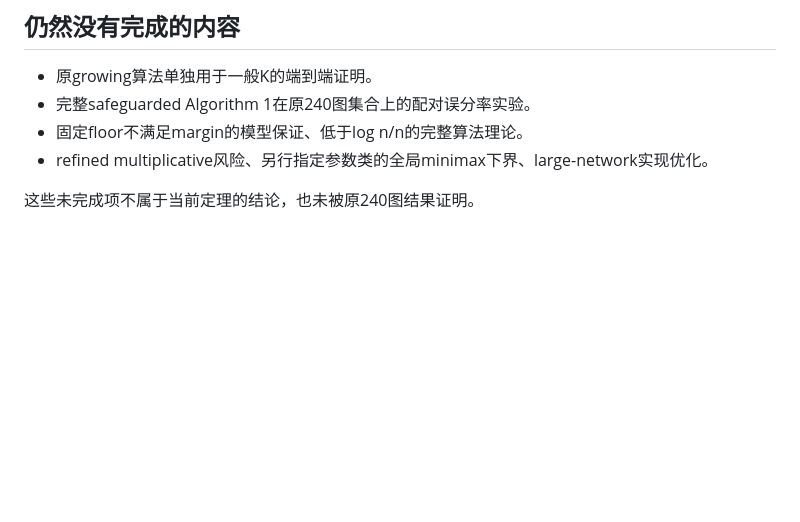
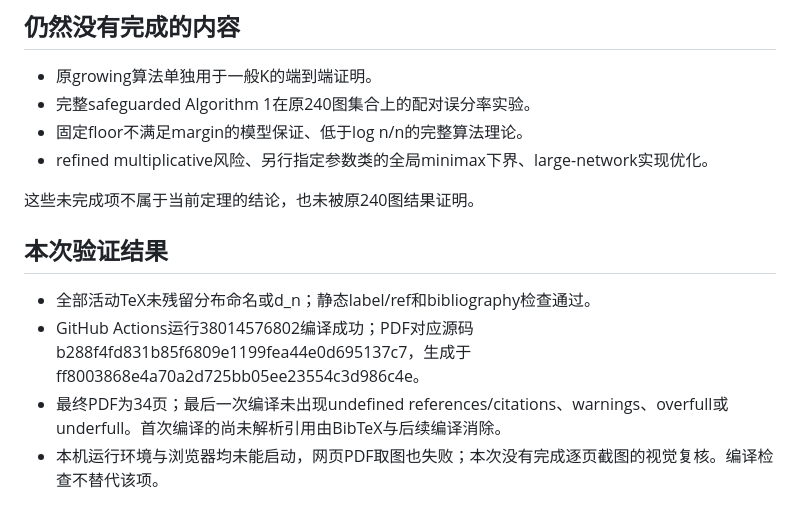
Before and after one commit to zhixin0825/spectral-lrt, a Markdown page: paper/current/REVIEW_20261010.md, the part around the change. GitHub-like rendering; blank space fills up the shorter version.

Commit message:
Record successful revision build and visual-review limitation

```diff
--- a/paper/current/REVIEW_20261010.md
+++ b/paper/current/REVIEW_20261010.md
@@ -45,3 +45,10 @@
 - refined multiplicative风险、另行指定参数类的全局minimax下界、large-network实现优化。
 
 这些未完成项不属于当前定理的结论，也未被原240图结果证明。
+
+## 本次验证结果
+
+- 全部活动TeX未残留分布命名或d_n；静态label/ref和bibliography检查通过。
+- GitHub Actions运行38014576802编译成功；PDF对应源码b288f4fd831b85f6809e1199fea44e0d695137c7，生成于ff8003868e4a70a2d725bb05ee23554c3d986c4e。
+- 最终PDF为34页；最后一次编译未出现undefined references/citations、warnings、overfull或underfull。首次编译的尚未解析引用由BibTeX与后续编译消除。
+- 本机运行环境与浏览器均未能启动，网页PDF取图也失败；本次没有完成逐页截图的视觉复核。编译检查不替代该项。
```
